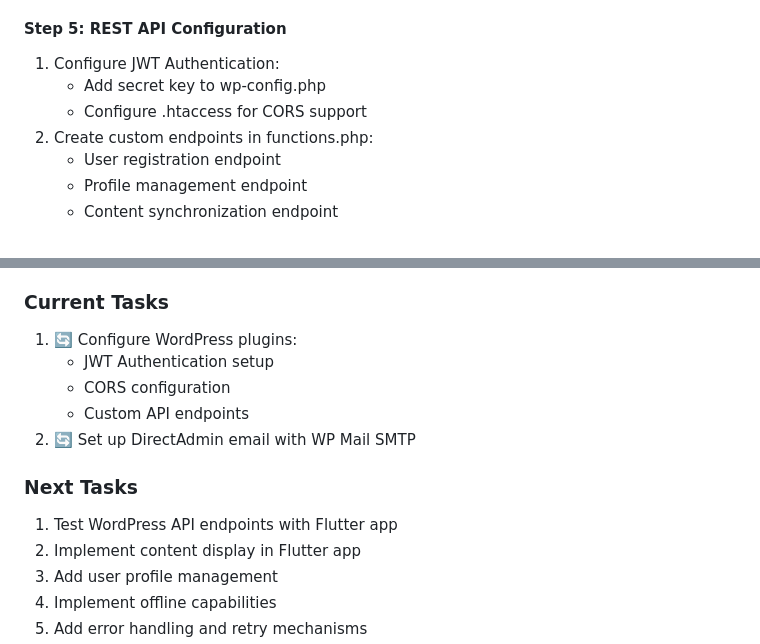
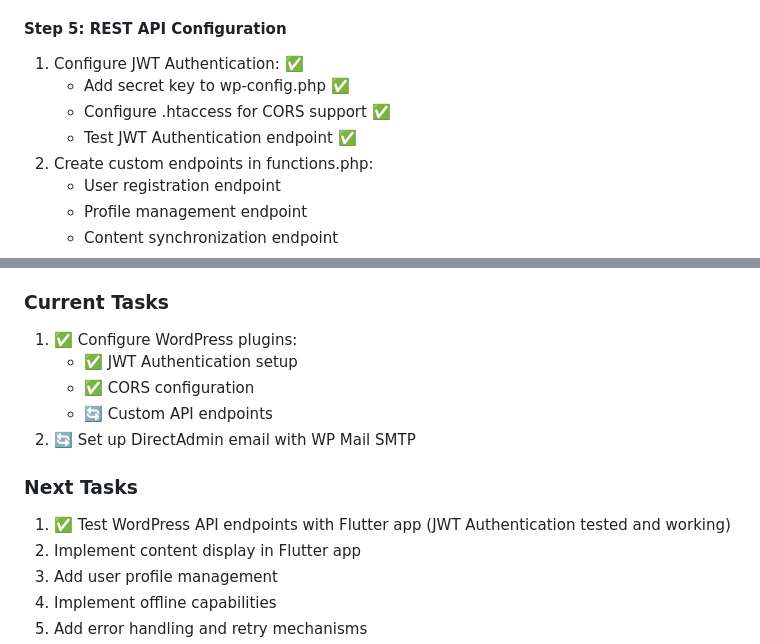
Before and after one commit to Catskill909/wordpress-login, a Markdown page: build-plan.md, 2 parts joined by grey strips. Rendered like a GitHub page.

```diff
--- a/build-plan.md
+++ b/build-plan.md
@@ -271,9 +271,10 @@ lib/
 3. Configure Advanced Custom Fields for each post type
 
 #### Step 5: REST API Configuration
-1. Configure JWT Authentication:
-   - Add secret key to wp-config.php
-   - Configure .htaccess for CORS support
+1. Configure JWT Authentication: ✅
+   - Add secret key to wp-config.php ✅
+   - Configure .htaccess for CORS support ✅
+   - Test JWT Authentication endpoint ✅
 2. Create custom endpoints in functions.php:
    - User registration endpoint
    - Profile management endpoint
@@ -723,15 +724,15 @@ class LoginPage extends StatelessWidget {
 
 ### Current Tasks
 
-1. 🔄 Configure WordPress plugins:
-   - JWT Authentication setup
-   - CORS configuration
-   - Custom API endpoints
+1. ✅ Configure WordPress plugins:
+   - ✅ JWT Authentication setup
+   - ✅ CORS configuration
+   - 🔄 Custom API endpoints
 2. 🔄 Set up DirectAdmin email with WP Mail SMTP
 
 ### Next Tasks
 
-1. Test WordPress API endpoints with Flutter app
+1. ✅ Test WordPress API endpoints with Flutter app (JWT Authentication tested and working)
 2. Implement content display in Flutter app
 3. Add user profile management
 4. Implement offline capabilities
```
Also changed, not shown: wordpress-directadmin-install-guide.md (+4 -2 lines).
